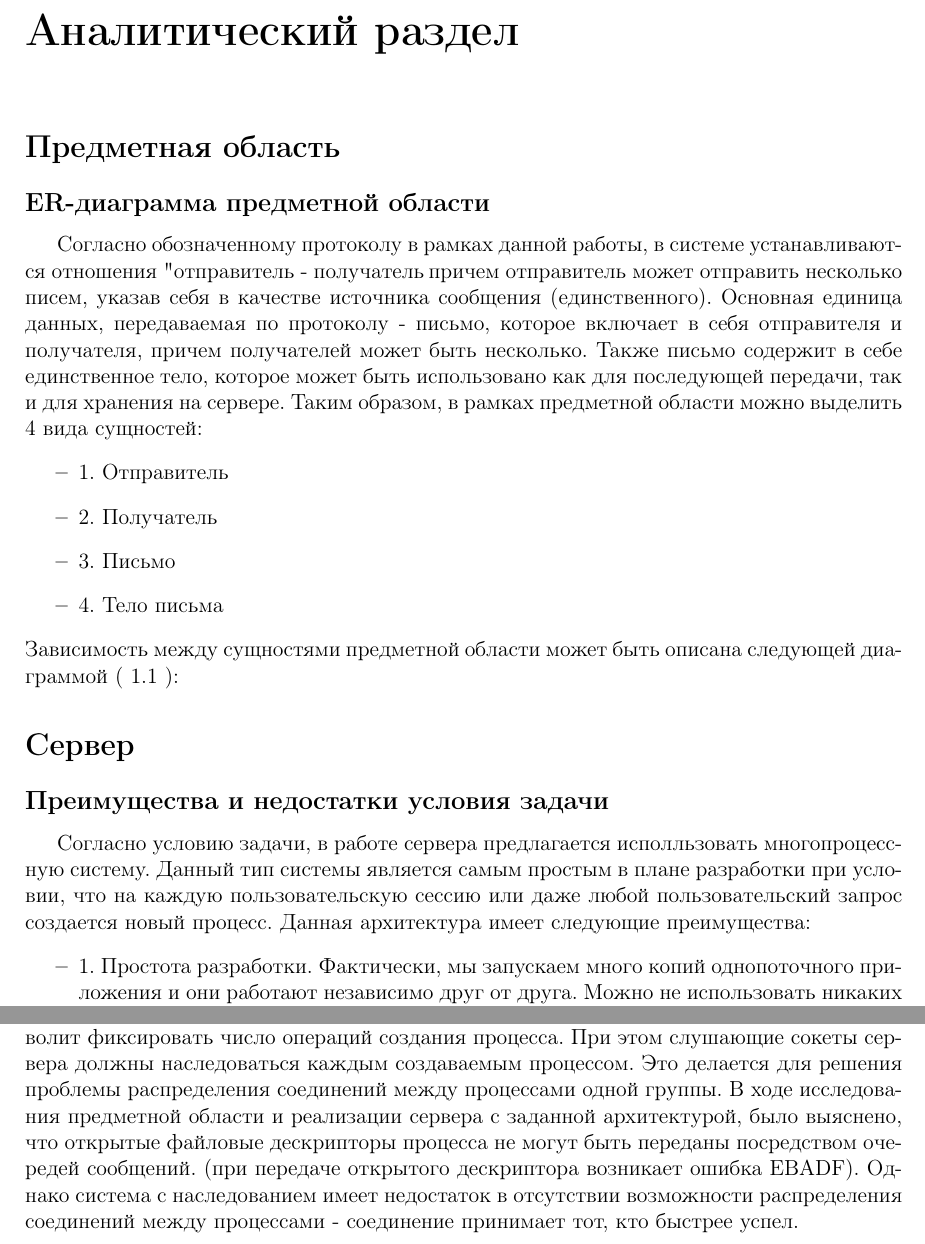
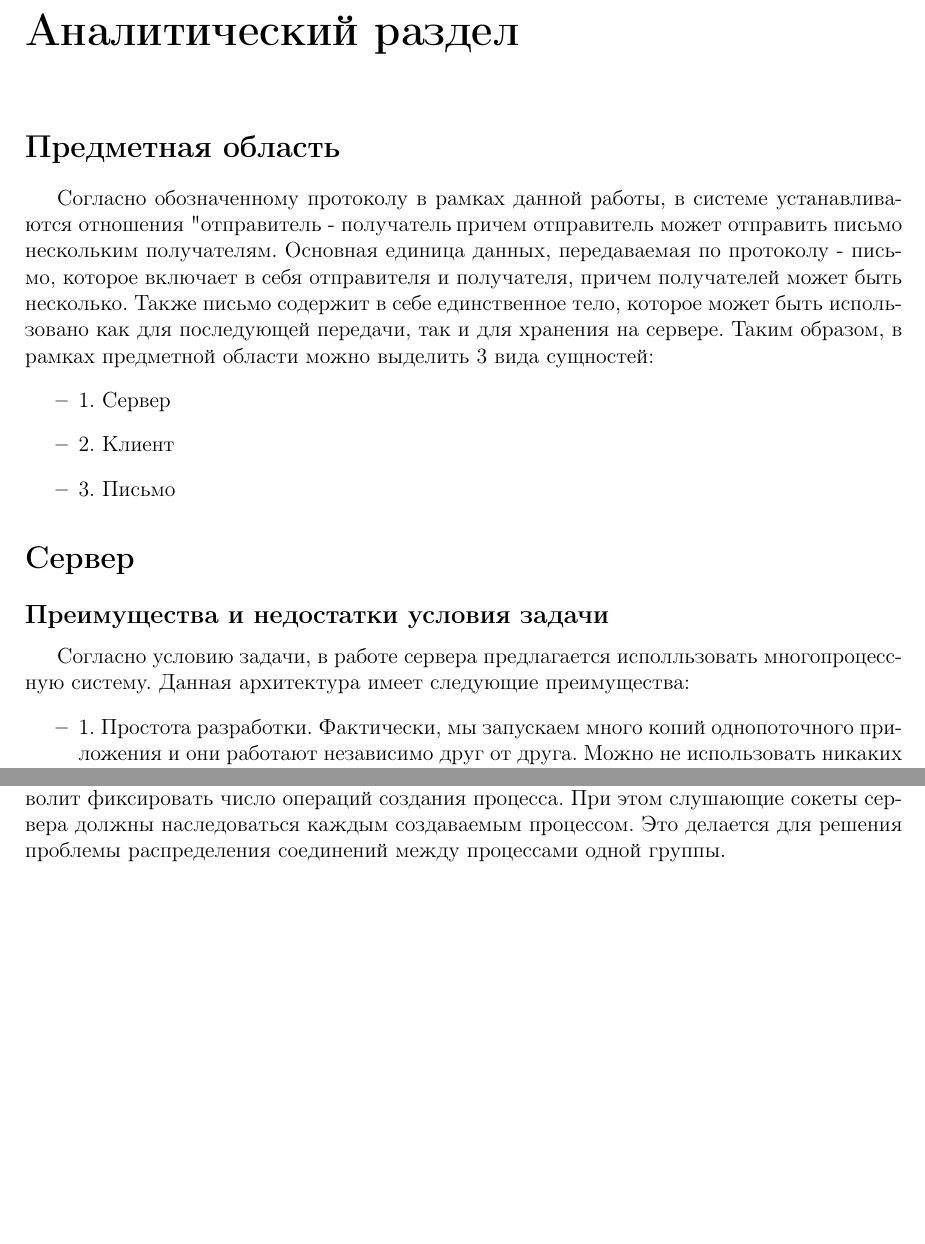
Before and after one commit to VitalyVen/smtp-course-work, a LaTeX document (report/vitaly/tex/report-server.tex): two parts of pages 4 and 6 of 15 before the commit and two parts of pages 3 and 4 of 13 after it, joined at a grey line, cut so that both start at the same text, the shorter picture padded with empty space. Compiled offline with pdfLaTeX.

Commit message:
docs: report is started feat: utils for report

```diff
--- a/report/vitaly/tex/report-server.tex
+++ b/report/vitaly/tex/report-server.tex
@@ -2,9 +2,5 @@
 
 \input{header.tex}
 
-
-\title{Отчёт по курсовой работе "SMTP-сервер"}
-\author{Кандрина Полина Ивановна ИУ7-33М}
-
 \begin{document}
 
@@ -30,13 +24,10 @@
 \chapter{Аналитический раздел}
 
 \section*{Предметная область}
-\subsection*{ER-диаграмма предметной области}
-Согласно обозначенному протоколу в рамках данной работы, в системе устанавливаются отношения "отправитель - получатель", причем отправитель может отправить несколько писем, указав себя в качестве источника сообщения (единственного). Основная единица данных, передаваемая по протоколу - письмо, которое включает в себя отправителя и получателя, причем получателей может быть несколько. Также письмо содержит в себе единственное тело, которое может быть использовано как для последующей передачи, так и для хранения на сервере.
-Таким образом, в рамках предметной области можно выделить 4 вида сущностей:
+Согласно обозначенному протоколу в рамках данной работы, в системе устанавливаются отношения "отправитель - получатель", причем отправитель может отправить письмо нескольким получателям. Основная единица данных, передаваемая по протоколу - письмо, которое включает в себя отправителя и получателя, причем получателей может быть несколько. Также письмо содержит в себе единственное тело, которое может быть использовано как для последующей передачи, так и для хранения на сервере.
+Таким образом, в рамках предметной области можно выделить 3 вида сущностей:
 \begin{itemize}
-    \item 1. Отправитель
-    \item 2. Получатель
+    \item 1. Сервер
+    \item 2. Клиент
     \item 3. Письмо
-    \item 4. Тело письма
 \end{itemize}
-Зависимость между сущностями предметной области может быть описана следующей диаграммой (~\ref{fig:er_diagram} ):
@@ -47,11 +34,6 @@
-\label{fig:er_diagram}
-\end{figure}
-
 \section*{Сервер}
 \subsection*{Преимущества и недостатки условия задачи}
-Согласно условию задачи, в работе сервера предлагается исполльзовать многопроцессную систему. Данный тип системы
-является самым простым в плане разработки при условии, что на каждую пользовательскую сессию или даже любой пользовательский запрос
-создается новый процесс. Данная архитектура имеет следующие преимущества:
+Согласно условию задачи, в работе сервера предлагается исполльзовать многопроцессную систему. Данная архитектура имеет следующие преимущества:
 \begin{itemize}
     \item 1. Простота разработки. Фактически, мы запускаем много копий однопоточного приложения и они работают независимо друг от друга. Можно не использовать никаких специфически многопоточных API и средств межпроцессного взаимодействия.
     \item 2. Высокая надежность. Аварийное завершение любого из процессов никак не затрагивает остальные процессы.
@@ -64,8 +46,7 @@
     \item 2. Создание и уничтожение процессов – дорогая операция, поэтому для многих задач такая архитектура неоптимальна.
 \end{itemize}
 Поэтому для минимизации операций создания и уничтожения процессов предлагается архитектурное решение, представляющее собой пул процессов,
-создаанных заранее. Это позволит фиксировать число операций создания процесса. При этом слушающие сокеты сервера должны наследоваться каждым создаваемым процессом. Это делается для решения проблемы распределения соединений между процессами одной группы. В ходе исследования предметной области и реализации сервера с заданной архитектурой, было выяснено, что открытые файловые дескрипторы процесса не могут быть переданы посредством очередей сообщений. (при передаче открытого дескриптора возникает ошибка EBADF). Однако система с наследованием имеет недостаток в отсутствии возможности распределения соединений между процессами - соединение принимает тот, кто быстрее успел.
-
+создаанных заранее. Это позволит фиксировать число операций создания процесса. При этом слушающие сокеты сервера должны наследоваться каждым создаваемым процессом. Это делается для решения проблемы распределения соединений между процессами одной группы.
 \chapter{Конструкторский раздел}
 
 \section{Конечный автомат состояний сервера}
```
Also changed, not shown: report/vitaly/tex/report-server.tex (10 more changed lines), 4 other files.
